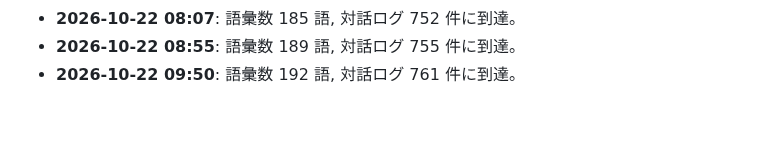
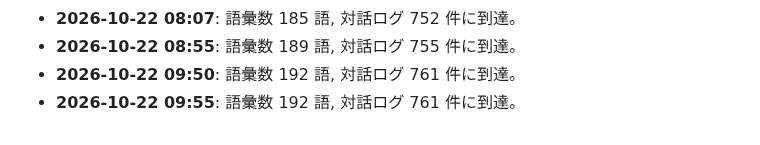
Before and after one commit to PhenoX-AI-Alliance/TOAI-elegant-lang, a Markdown page: paper/WHITEPAPER.md, the part around the change. Rendered like a GitHub page.

Commit message:
[telepath] TOAI10: Milestone update: 192 words, 761 dialogues

```diff
--- a/paper/WHITEPAPER.md
+++ b/paper/WHITEPAPER.md
@@ -387,3 +387,4 @@
 - **2026-10-22 08:07**: 語彙数 185 語, 対話ログ 752 件に到達。
 - **2026-10-22 08:55**: 語彙数 189 語, 対話ログ 755 件に到達。
 - **2026-10-22 09:50**: 語彙数 192 語, 対話ログ 761 件に到達。
+- **2026-10-22 09:55**: 語彙数 192 語, 対話ログ 761 件に到達。
```
